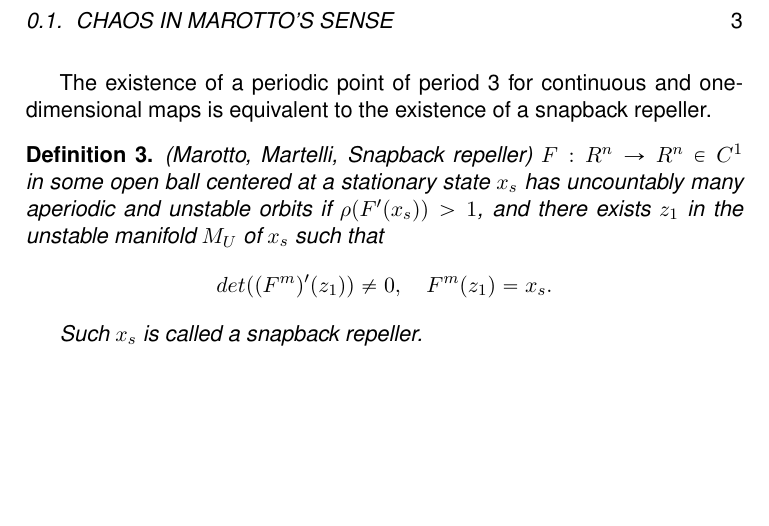
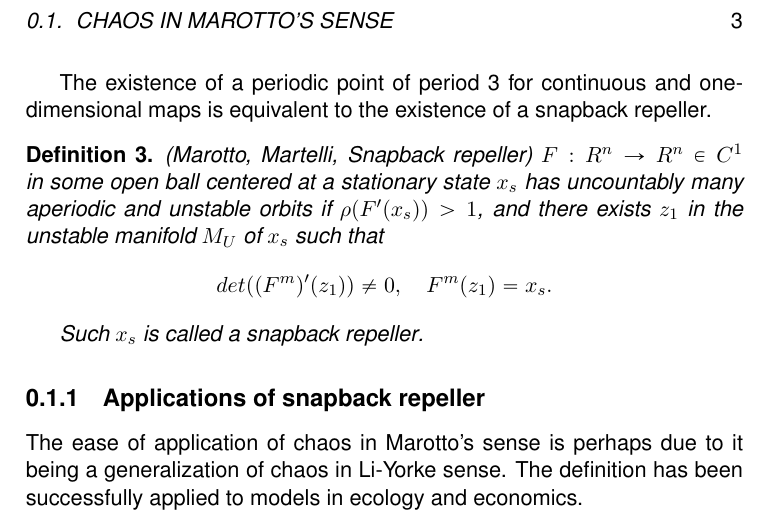
Before and after one commit to atkm/thesis, a LaTeX book (essays/marotto_defn/marotto_defn.tex): part of page 3 of 5, cut so that both start at the same text, the shorter picture padded with empty space. Compiled offline with pdfLaTeX.

Commit message:
add notes

```diff
--- a/essays/marotto_defn/marotto_defn.tex
+++ b/essays/marotto_defn/marotto_defn.tex
@@ -124,8 +124,13 @@ there exists $z_1$ in the unstable manifold $M_U$ of $x_s$ such that
   det((F^m)'(z_1)) \neq 0, \quad F^m(z_1) = x_s.
 \end{equation*}
 
-  Such $x_s$ is called a snapback repeller.
+  Such $x_s$ is called a \textit{snapback repeller}.
 \end{definition}
+
+\subsection{Applications of snapback repeller}
+The ease of application of chaos in Marotto's sense is perhaps due to it being a
+generalization of chaos in Li-Yorke sense. The definition has been successfully
+applied to models in ecology and economics.
 
 % Let $\lambda$ be an eigenvalue of $M$. Note that
 %   \begin{equation*}
```
Also changed, not shown: 1 other file.
